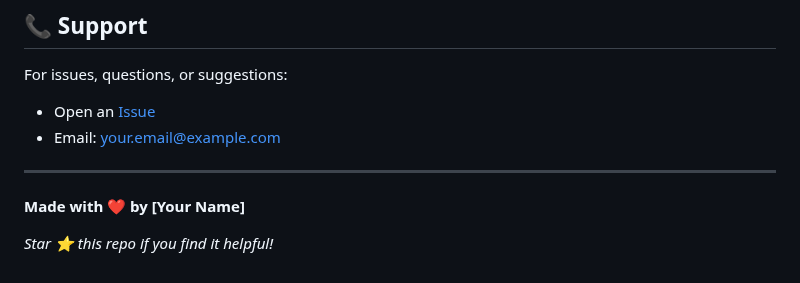
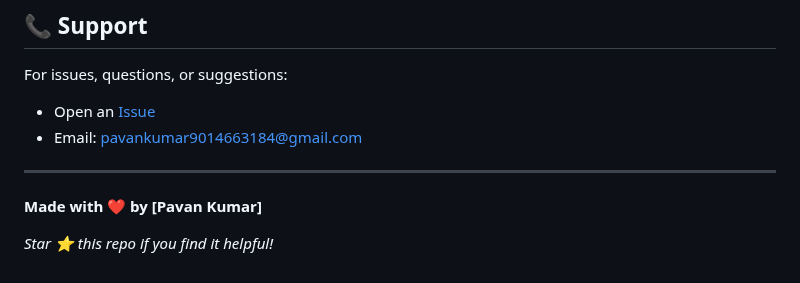
Before and after one commit to Pavan-244/SmartPDF-Search, a Markdown page: README.md, the part around the change. Drawn GitHub-style.

Commit message:
Update contact information and author name in README

```diff
--- a/README.md
+++ b/README.md
@@ -312,11 +312,11 @@ This project is licensed under the MIT License - see the [LICENSE](LICENSE) file
 ## 📞 Support
 
 For issues, questions, or suggestions:
-- Open an [Issue](https://github.com/YOUR_USERNAME/SmartPDF-Search/issues)
-- Email: your.email@example.com
+- Open an [Issue](https://github.com/Pavan-244/SmartPDF-Search/issues)
+- Email: pavankumar9014663184@gmail.com
 
 ---
 
-**Made with ❤️ by [Your Name]**
+**Made with ❤️ by [Pavan Kumar]**
 
 *Star ⭐ this repo if you find it helpful!*
```
